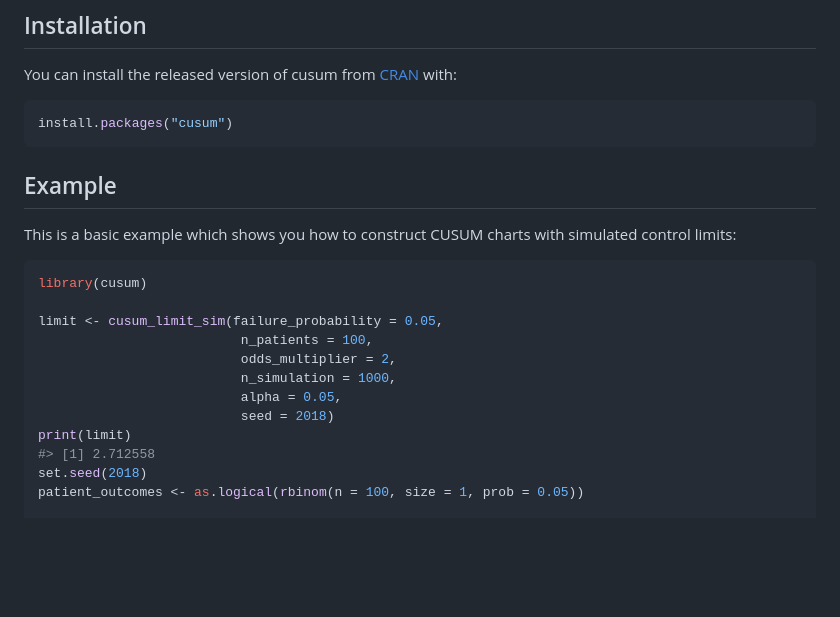
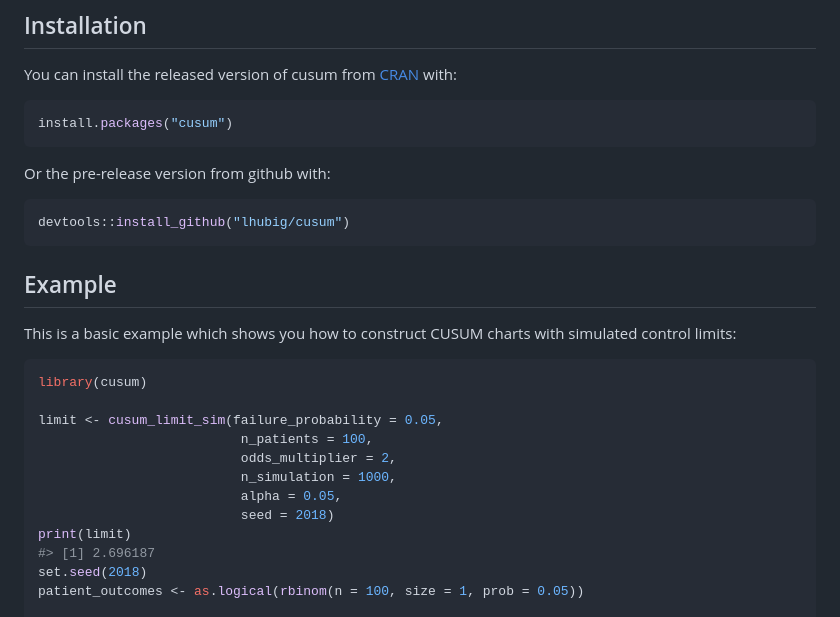
Before and after one commit to lhubig/cusum, a Markdown page: README.md, the part around the change. GitHub-like rendering; blank space fills up the shorter version.

Commit message:
release on github

````diff
--- a/README.md
+++ b/README.md
@@ -16,6 +16,12 @@ You can install the released version of cusum from
 install.packages("cusum")
 ```
 
+Or the pre-release version from github with:
+
+``` r
+devtools::install_github("lhubig/cusum")
+```
+
 ## Example
 
 This is a basic example which shows you how to construct CUSUM charts
@@ -31,7 +37,7 @@ limit <- cusum_limit_sim(failure_probability = 0.05,
                           alpha = 0.05,
                           seed = 2018)
 print(limit)
-#> [1] 2.712558
+#> [1] 2.696187
 set.seed(2018)
 patient_outcomes <- as.logical(rbinom(n = 100, size = 1, prob = 0.05))
 
````
Also changed, not shown: man/figures/README-example-1.png, 1 other file.
